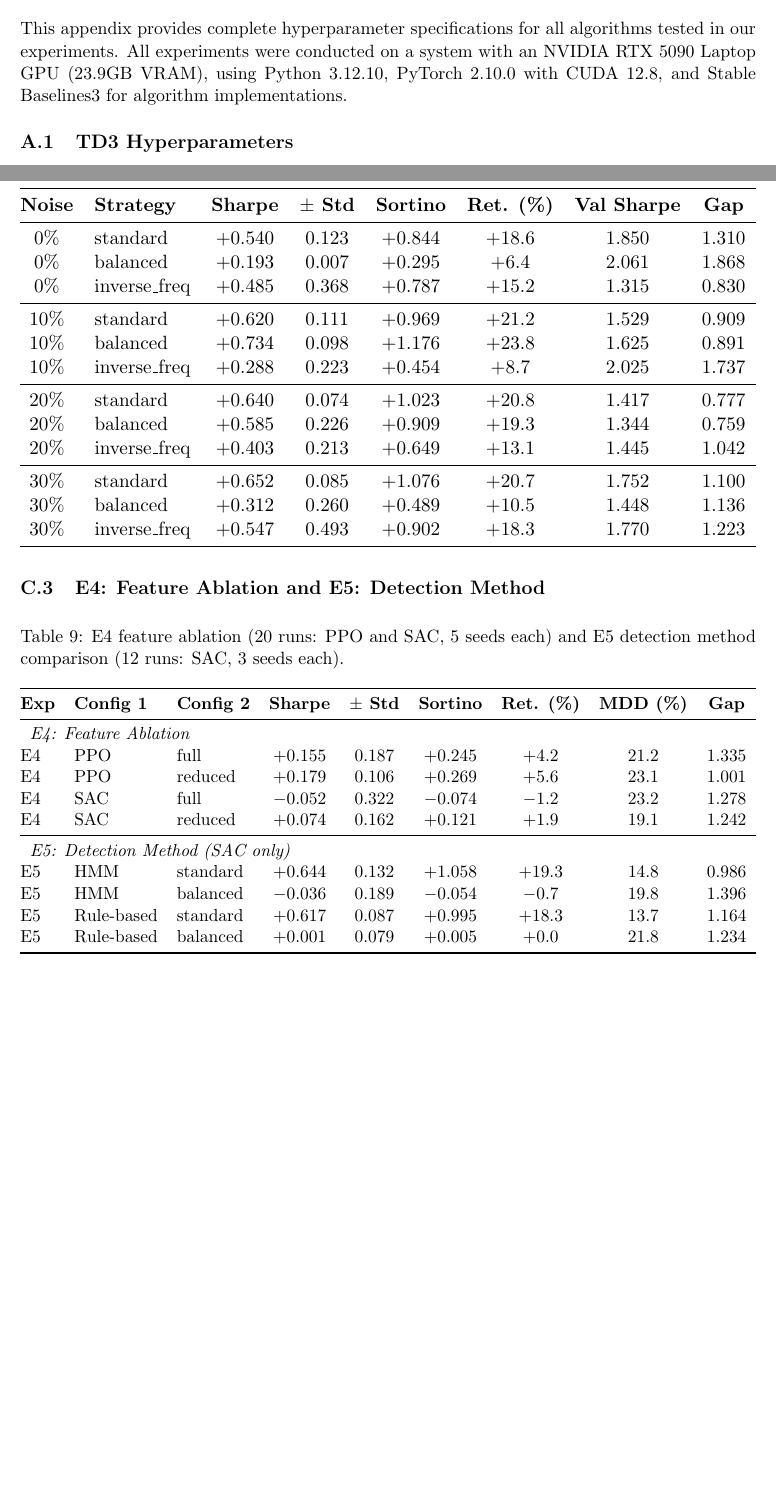
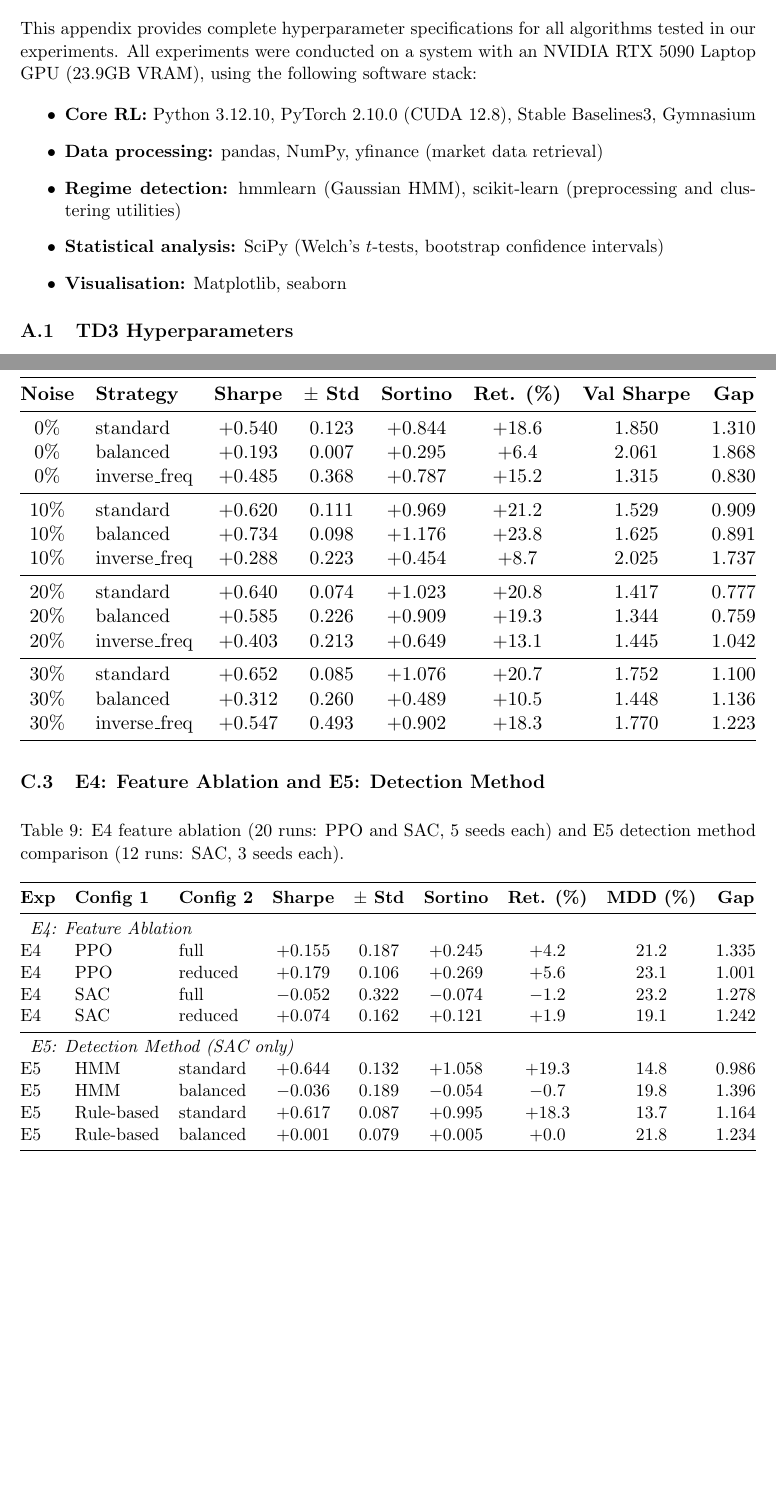
Before and after one commit to PrinceAJ17/Regime-Aware-DRL-Portfolio, a LaTeX document (report/appendix.tex): two parts of pages 2 and 7 of 24, joined at a grey line, cut so that both start at the same text, the shorter picture padded with empty space. Compiled offline with pdfLaTeX.

Commit message:
Fixed up inaccuracies in the report and appendix

```diff
--- a/report/appendix.tex
+++ b/report/appendix.tex
@@ -42,7 +42,15 @@
 \section{Experimental Configuration}
 \label{app:config}
 
-This appendix provides complete hyperparameter specifications for all algorithms tested in our experiments. All experiments were conducted on a system with an NVIDIA RTX 5090 Laptop GPU (23.9GB VRAM), using Python 3.12.10, PyTorch 2.10.0 with CUDA 12.8, and Stable Baselines3 for algorithm implementations.
+This appendix provides complete hyperparameter specifications for all algorithms tested in our experiments. All experiments were conducted on a system with an NVIDIA RTX 5090 Laptop GPU (23.9GB VRAM), using the following software stack:
+
+\begin{itemize}
+    \item \textbf{Core RL:} Python 3.12.10, PyTorch 2.10.0 (CUDA 12.8), Stable Baselines3, Gymnasium
+    \item \textbf{Data processing:} pandas, NumPy, yfinance (market data retrieval)
+    \item \textbf{Regime detection:} hmmlearn (Gaussian HMM), scikit-learn (preprocessing and clustering utilities)
+    \item \textbf{Statistical analysis:} SciPy (Welch's $t$-tests, bootstrap confidence intervals)
+    \item \textbf{Visualisation:} Matplotlib, seaborn
+\end{itemize}
 
 \subsection{TD3 Hyperparameters}
 
@@ -306,7 +314,7 @@ TD3 only, with regime label noise at 0\%, 10\%, 20\%, and 30\%.
 \caption{E3 results: TD3 with varying regime detection noise levels (3 seeds per config).}
 \label{tab:e3-full}
 \resizebox{\textwidth}{!}{%
-\begin{tabular}{@{}clccccccc@{}}
+\begin{tabular}{@{}clcccccc@{}}
 \toprule
 \textbf{Noise} & \textbf{Strategy} & \textbf{Sharpe} & \textbf{$\pm$ Std} & \textbf{Sortino} & \textbf{Ret. (\%)} & \textbf{Val Sharpe} & \textbf{Gap} \\
 \midrule
@@ -337,7 +345,7 @@ TD3 only, with regime label noise at 0\%, 10\%, 20\%, and 30\%.
 \caption{E4 feature ablation (20 runs: PPO and SAC, 5 seeds each) and E5 detection method comparison (12 runs: SAC, 3 seeds each).}
 \label{tab:e4e5}
 \resizebox{\textwidth}{!}{%
-\begin{tabular}{@{}lllccccccc@{}}
+\begin{tabular}{@{}lllcccccc@{}}
 \toprule
 \textbf{Exp} & \textbf{Config 1} & \textbf{Config 2} & \textbf{Sharpe} & \textbf{$\pm$ Std} & \textbf{Sortino} & \textbf{Ret. (\%)} & \textbf{MDD (\%)} & \textbf{Gap} \\
 \midrule
```
Also changed, not shown: report/main.tex (+3 -3 lines), report/appendix.tex (4 more changed lines).
